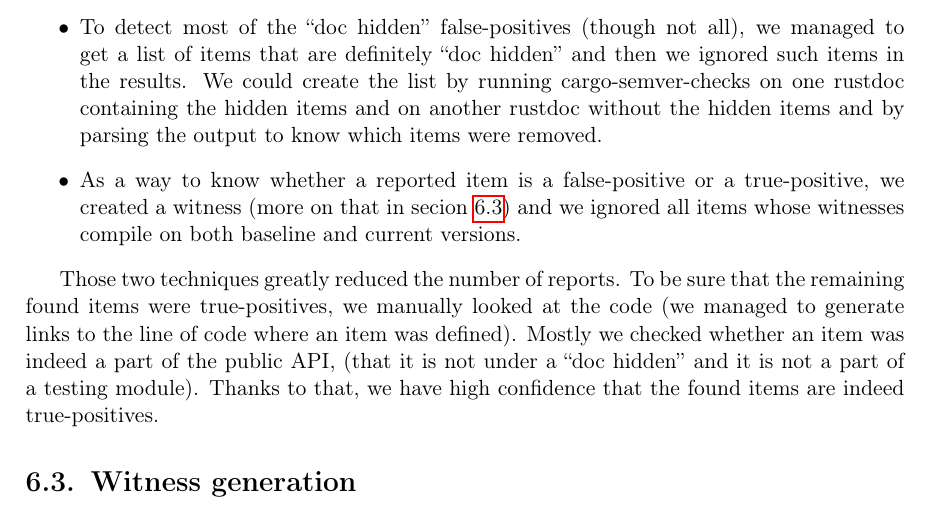
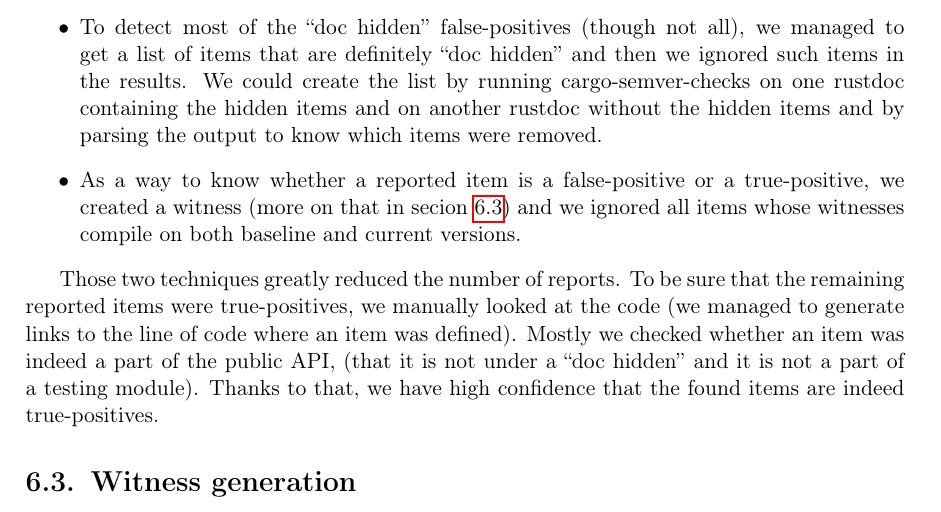
Before and after one commit to tonowak/bachelors-thesis, a LaTeX thesis (thesis-en.tex): part of page 32 of 41, cut so that both start at the same text. Compiled offline with pdfLaTeX.

Commit message:
Update thesis-en.tex
Co-authored-by: Bartosz Smolarczyk <92160712+SmolSir@users.noreply.github.com>

```diff
--- a/thesis-en.tex
+++ b/thesis-en.tex
@@ -835,7 +835,7 @@ We came up with two solutions:
 \end{itemize}
 
 Those two techniques greatly reduced the number of reports.
-To be sure that the remaining found items were true-positives,
+To be sure that the remaining reported items were true-positives,
 we manually looked at the code (we managed to generate links to the line of code where an item was defined).
 Mostly we checked whether an item was indeed a part of the public API,
 (that it is not under a \say{doc hidden} and it is not a part of a testing module).
```
